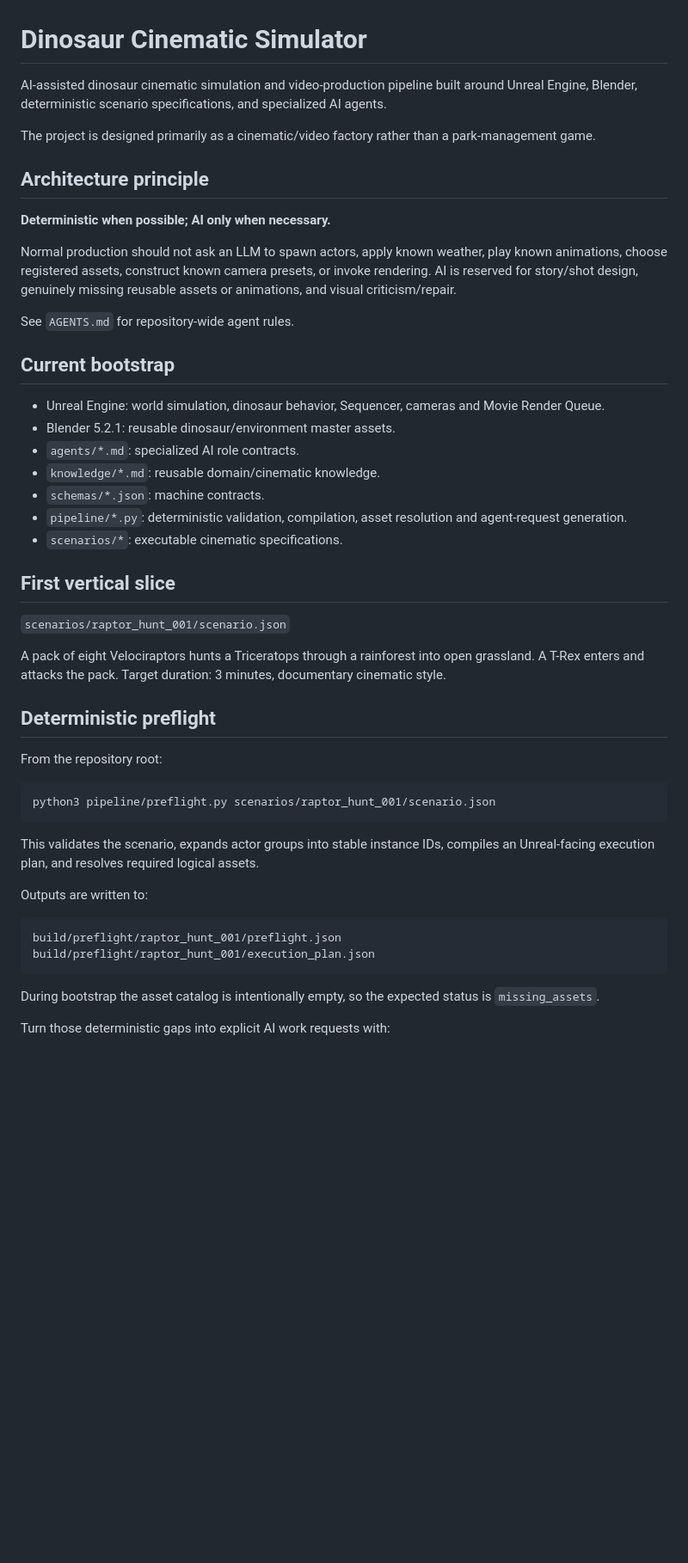
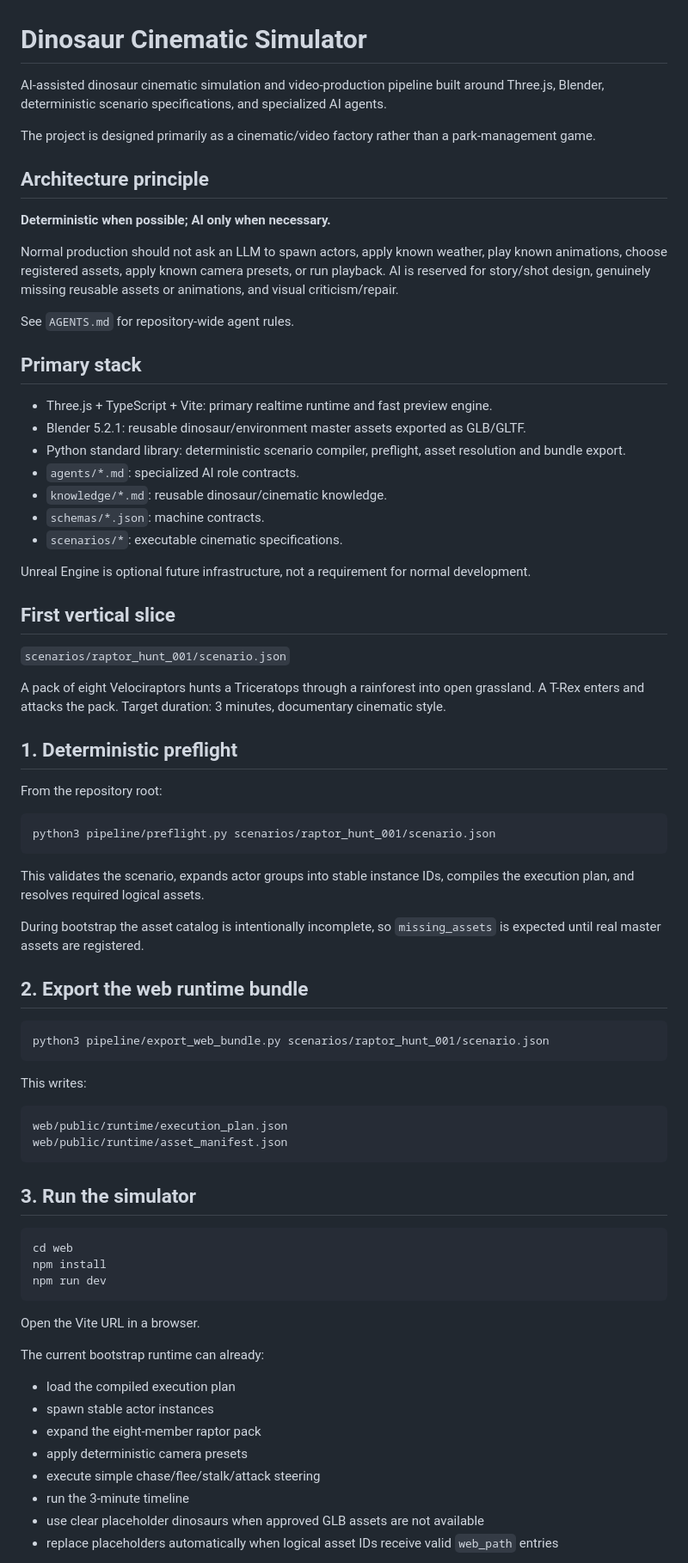
Before and after one commit to tuanna2/Dinosaur-Cinematic-Simulator, a Markdown page: README.md, the part around one of its changes. Shown at 86% size. GitHub-like rendering; blank space fills up the shorter version.

Commit message:
Rewrite README for lightweight Three.js runtime

````diff
--- a/README.md
+++ b/README.md
@@ -1,6 +1,6 @@
 # Dinosaur Cinematic Simulator
 
-AI-assisted dinosaur cinematic simulation and video-production pipeline built around Unreal Engine, Blender, deterministic scenario specifications, and specialized AI agents.
+AI-assisted dinosaur cinematic simulation and video-production pipeline built around Three.js, Blender, deterministic scenario specifications, and specialized AI agents.
 
 The project is designed primarily as a cinematic/video factory rather than a park-management game.
 
@@ -8,19 +8,21 @@ The project is designed primarily as a cinematic/video factory rather than a par
 
 **Deterministic when possible; AI only when necessary.**
 
-Normal production should not ask an LLM to spawn actors, apply known weather, play known animations, choose registered assets, construct known camera presets, or invoke rendering. AI is reserved for story/shot design, genuinely missing reusable assets or animations, and visual criticism/repair.
+Normal production should not ask an LLM to spawn actors, apply known weather, play known animations, choose registered assets, apply known camera presets, or run playback. AI is reserved for story/shot design, genuinely missing reusable assets or animations, and visual criticism/repair.
 
 See `AGENTS.md` for repository-wide agent rules.
 
-## Current bootstrap
+## Primary stack
 
-- Unreal Engine: world simulation, dinosaur behavior, Sequencer, cameras and Movie Render Queue.
-- Blender 5.2.1: reusable dinosaur/environment master assets.
+- Three.js + TypeScript + Vite: primary realtime runtime and fast preview engine.
+- Blender 5.2.1: reusable dinosaur/environment master assets exported as GLB/GLTF.
+- Python standard library: deterministic scenario compiler, preflight, asset resolution and bundle export.
 - `agents/*.md`: specialized AI role contracts.
-- `knowledge/*.md`: reusable domain/cinematic knowledge.
+- `knowledge/*.md`: reusable dinosaur/cinematic knowledge.
 - `schemas/*.json`: machine contracts.
-- `pipeline/*.py`: deterministic validation, compilation, asset resolution and agent-request generation.
 - `scenarios/*`: executable cinematic specifications.
+
+Unreal Engine is optional future infrastructure, not a requirement for normal development.
 
 ## First vertical slice
 
@@ -28,7 +30,7 @@ See `AGENTS.md` for repository-wide agent rules.
 
 A pack of eight Velociraptors hunts a Triceratops through a rainforest into open grassland. A T-Rex enters and attacks the pack. Target duration: 3 minutes, documentary cinematic style.
 
-## Deterministic preflight
+## 1. Deterministic preflight
 
 From the repository root:
 
@@ -36,15 +38,41 @@ From the repository root:
 python3 pipeline/preflight.py scenarios/raptor_hunt_001/scenario.json
 ```
 
-This validates the scenario, expands actor groups into stable instance IDs, compiles an Unreal-facing execution plan, and resolves required logical assets.
+This validates the scenario, expands actor groups into stable instance IDs, compiles the execution plan, and resolves required logical assets.
 
-Outputs are written to:
+During bootstrap the asset catalog is intentionally incomplete, so `missing_assets` is expected until real master assets are registered.
+
+## 2. Export the web runtime bundle
+
+```bash
+python3 pipeline/export_web_bundle.py scenarios/raptor_hunt_001/scenario.json
+```
+
+This writes:
 
 ```text
-build/preflight/raptor_hunt_001/preflight.json
-build/preflight/raptor_hunt_001/execution_plan.json
+web/public/runtime/execution_plan.json
+web/public/runtime/asset_manifest.json
 ```
 
-During bootstrap the asset catalog is intentionally empty, so the expected status is `missing_assets`.
+## 3. Run the simulator
 
-Turn those deterministic gaps into explicit AI work requests with:
+```bash
+cd web
+npm install
+npm run dev
+```
+
+Open the Vite URL in a browser.
+
+The current bootstrap runtime can already:
+
+- load the compiled execution plan
+- spawn stable actor instances
+- expand the eight-member raptor pack
+- apply deterministic camera presets
+- execute simple chase/flee/stalk/attack steering
+- run the 3-minute timeline
+- use clear placeholder dinosaurs when approved GLB assets are not available
+- replace placeholders automatically when logical asset IDs receive valid `web_path` entries
+
````
Also changed, not shown: other parts of README.md (+26 -10 lines).
